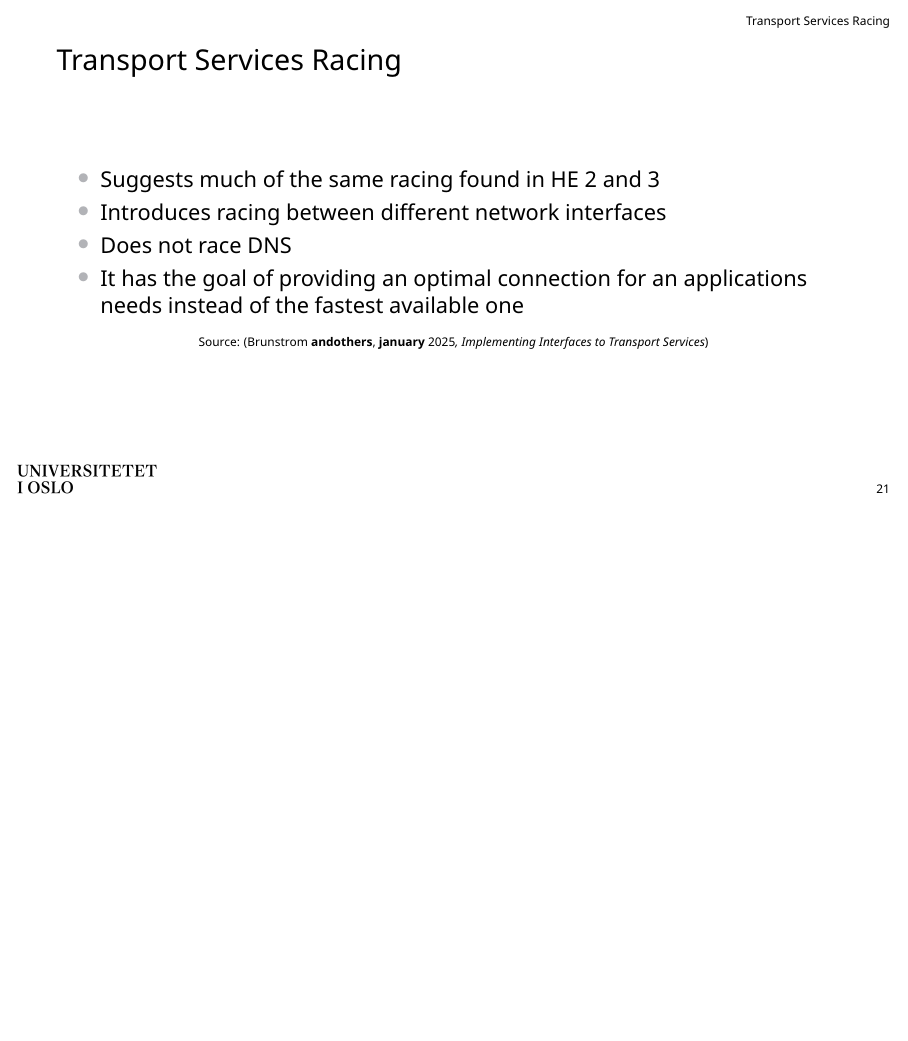
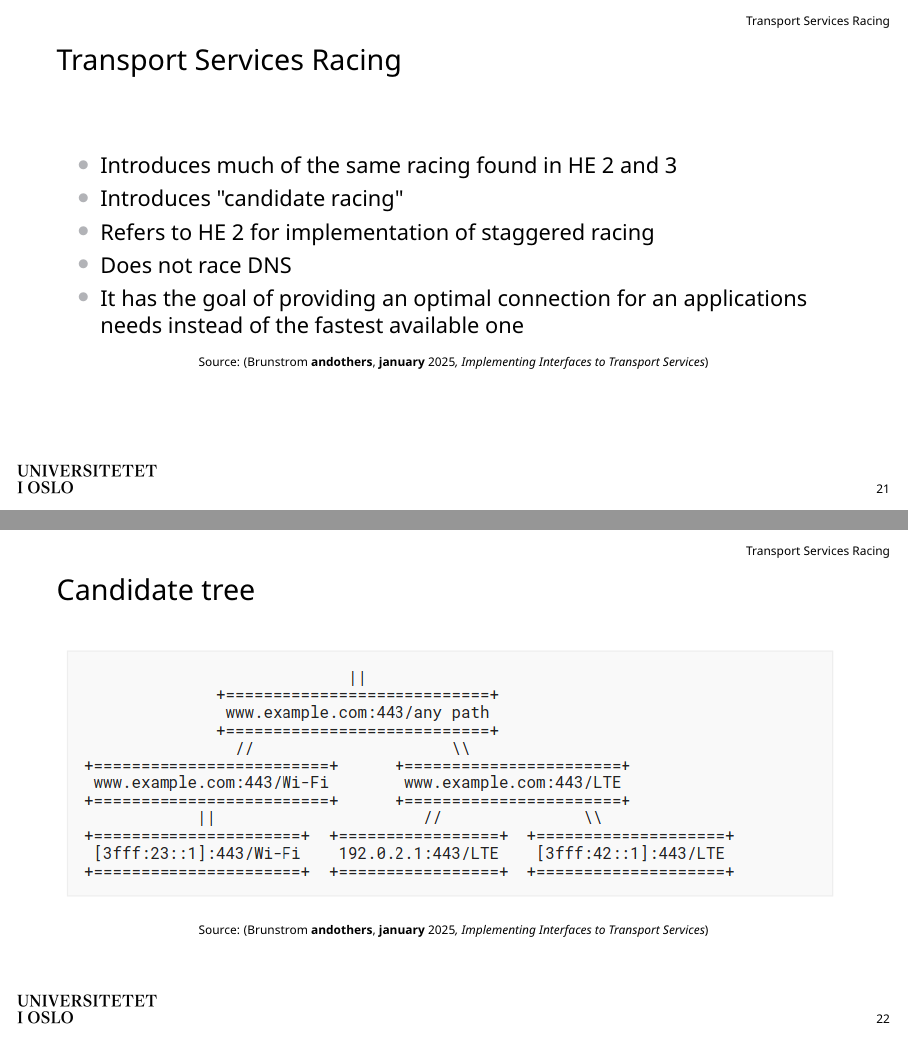
Before and after one commit to Slenderman00/protocol-racing-presentation, LaTeX slides (presentation/main.tex): page 22 of 29 before the commit and pages 22 and 23 of 30 after it, the two joined at a grey line, the shorter picture padded with empty space. The pictures show the PDF file presentation/main.pdf that the author committed with the source.

Commit message:
feat: candidate tree

```diff
--- a/presentation/main.tex
+++ b/presentation/main.tex
@@ -293,12 +293,20 @@ not suitable in today’s landscape.}
 \section{Transport Services Racing}
 \begin{frame}{Transport Services Racing}
   \begin{itemize}
-    \item Suggests much of the same racing found in HE 2 and 3
-    \item Introduces racing between different network interfaces
+    \item Introduces much of the same racing found in HE 2 and 3
+    \item Introduces "candidate racing"
+    \item Refers to HE 2 for implementation of staggered racing
     \item Does not race DNS
     \item It has the goal of providing an optimal connection for an applications needs instead of the fastest available one
   \end{itemize}
   \centering
+  {\tiny Source: \sourcecite{brunstromImplementingInterfacesTransport2025}}
+\end{frame}
+
+\begin{frame}{Candidate tree}
+  \centering
+  \includegraphics[width=1\textwidth]{candidate_tree.png}
+  \\
   {\tiny Source: \sourcecite{brunstromImplementingInterfacesTransport2025}}
 \end{frame}
 
```
Also changed, not shown: presentation/candidate_tree.png (added), presentation/main.bbl, presentation/main.pdf, 9 other files.
